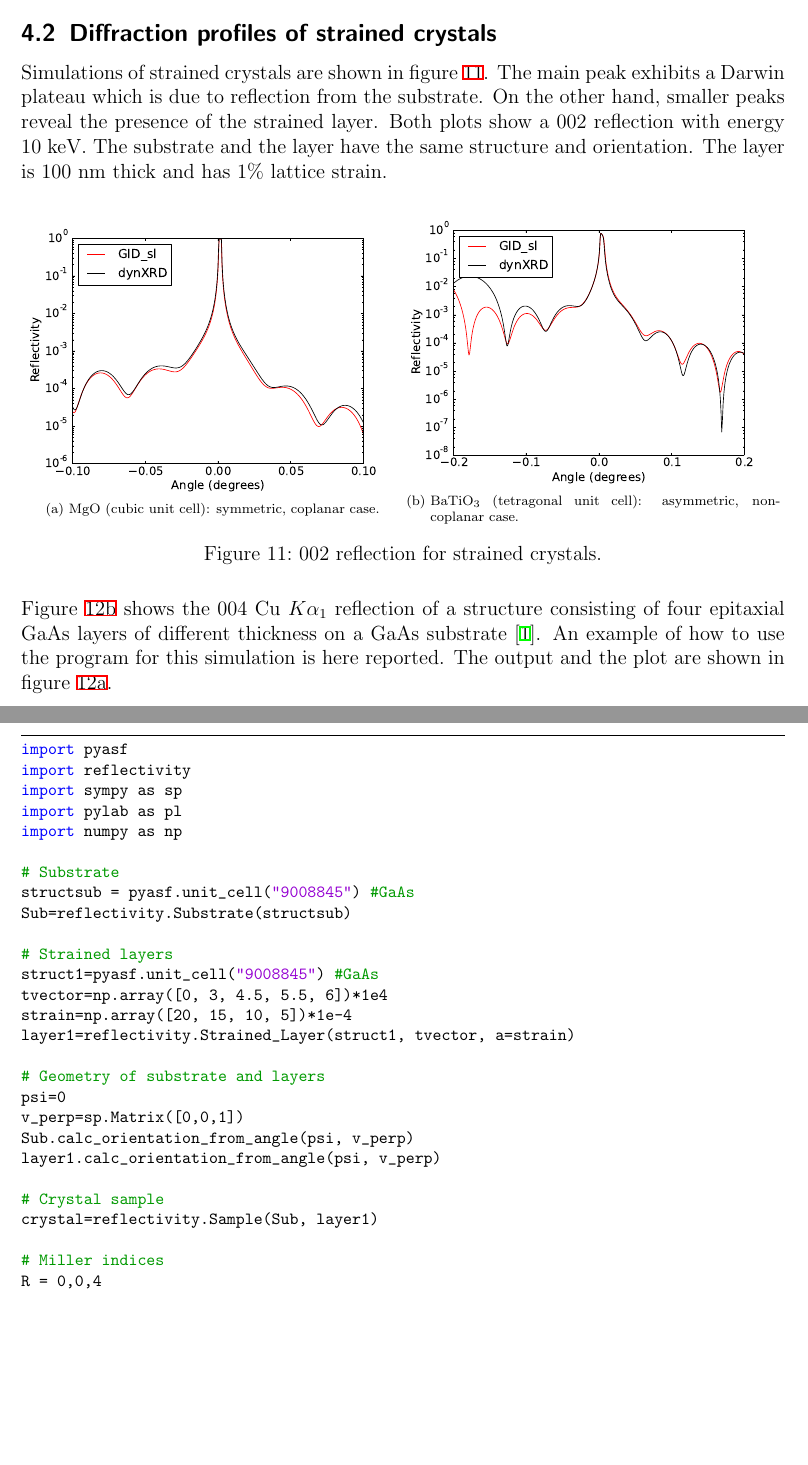
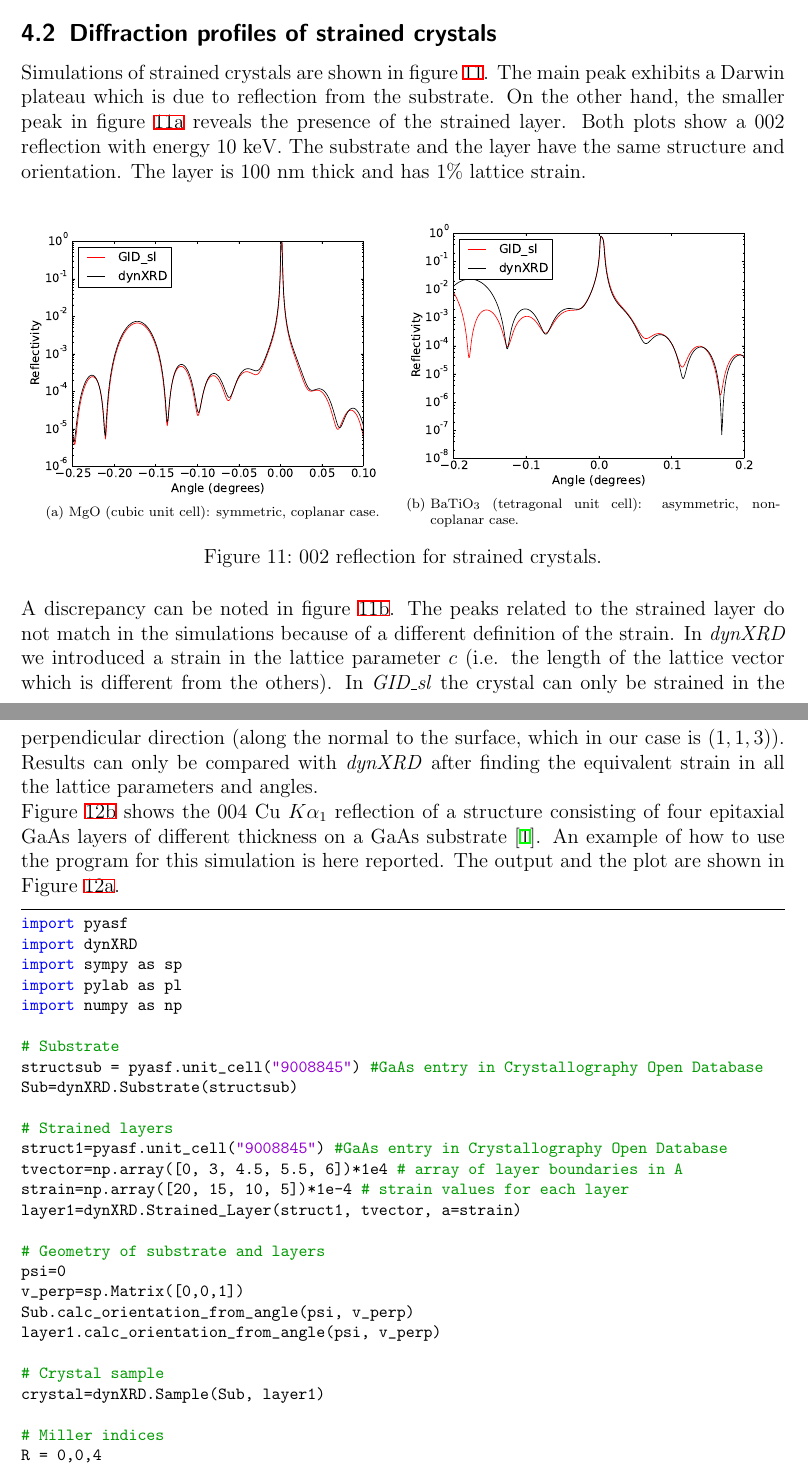
Before and after one commit to suracefm/report, a LaTeX paper (report.tex): two parts of pages 13 and 14 of 17 before the commit and two parts of pages 13 and 14 of 18 after it, joined at a grey line, cut so that both start at the same text, the shorter picture padded with empty space. The pictures show the PDF file report.pdf that the author committed with the source.

Commit message:
Final version.

```diff
--- a/report.tex
+++ b/report.tex
@@ -554,7 +557,7 @@ It can be noted that simulations made with \textit{GID\_sl} and \textit{dynXRD}
 \newpage
 \subsection{Diffraction profiles of strained crystals}\label{res2}
 
-Simulations of strained crystals are shown in figure \ref{testsstrain}. The main peak exhibits a Darwin plateau which is due to reflection from the substrate. On the other hand, smaller peaks reveal the presence of the strained layer. Both plots show a $002$ reflection with energy $10$ keV. The substrate and the layer have the same structure and orientation. The layer is $100$ nm thick and has $1\%$ lattice strain.
+Simulations of strained crystals are shown in figure \ref{testsstrain}. The main peak exhibits a Darwin plateau which is due to reflection from the substrate. On the other hand, the smaller peak in figure \ref{test12} reveals the presence of the strained layer. Both plots show a $002$ reflection with energy $10$ keV. The substrate and the layer have the same structure and orientation. The layer is $100$ nm thick and has $1\%$ lattice strain.
 \begin{figure}[h]
  \centering
  \begin{subfigure}[h]{0.49\textwidth}
@@ -570,26 +573,26 @@ Simulations of strained crystals are shown in figure \ref{testsstrain}. The main
  \caption{002 reflection for strained crystals.}\label{testsstrain}
 \end{figure}
 
+A discrepancy can be noted in figure \ref{test14}. The peaks related to the strained layer do not match in the simulations because of a different definition of the strain. In \textit{dynXRD} we introduced a strain in the lattice parameter $c$ (i.e. the length of the lattice vector which is different from the others). In \textit{GID\_sl} the crystal can only be strained in the perpendicular direction (along the normal to the surface, which in our case is $(1, 1, 3)$). Results can only be compared with \textit{dynXRD} after finding the equivalent strain in all the lattice parameters and angles.
 
-Figure \ref{GaAs_article} shows the 004 Cu $K\alpha_1$ reflection of a structure consisting of four epitaxial GaAs layers of different thickness on a GaAs substrate \cite{Bartels:a25435}. An example of how to use the program for this simulation is here reported. The output and the plot are shown in figure \ref{GaAs}.
+Figure \ref{GaAs_article} shows the 004 Cu $K\alpha_1$ reflection of a structure consisting of four epitaxial GaAs layers of different thickness on a GaAs substrate \cite{Bartels:a25435}. An example of how to use the program for this simulation is here reported. The output and the plot are shown in Figure \ref{GaAs}.
 
-\newpage
 \begin{lstlisting}
 import pyasf
-import reflectivity
+import dynXRD
 import sympy as sp
 import pylab as pl
 import numpy as np
 
 # Substrate
-structsub = pyasf.unit_cell("9008845") #GaAs
-Sub=reflectivity.Substrate(structsub)
+structsub = pyasf.unit_cell("9008845") #GaAs entry in Crystallography Open Database
+Sub=dynXRD.Substrate(structsub)
 
 # Strained layers
-struct1=pyasf.unit_cell("9008845") #GaAs
-tvector=np.array([0, 3, 4.5, 5.5, 6])*1e4
-strain=np.array([20, 15, 10, 5])*1e-4
-layer1=reflectivity.Strained_Layer(struct1, tvector, a=strain)
+struct1=pyasf.unit_cell("9008845") #GaAs entry in Crystallography Open Database
+tvector=np.array([0, 3, 4.5, 5.5, 6])*1e4 # array of layer boundaries in A
+strain=np.array([20, 15, 10, 5])*1e-4 # strain values for each layer
+layer1=dynXRD.Strained_Layer(struct1, tvector, a=strain)
 
 # Geometry of substrate and layers
 psi=0
@@ -598,7 +601,7 @@ Sub.calc_orientation_from_angle(psi, v_perp)
 layer1.calc_orientation_from_angle(psi, v_perp)
 
 # Crystal sample
-crystal=reflectivity.Sample(Sub, layer1)
+crystal=dynXRD.Sample(Sub, layer1)
 
 # Miller indices
 R = 0,0,4
```
Also changed, not shown: pics/SrTiO3_2.eps, pics/dynamical.eps, pics/test12.eps, report.bbl, report.pdf, report.tex (41 more changed lines), 6 other files.
